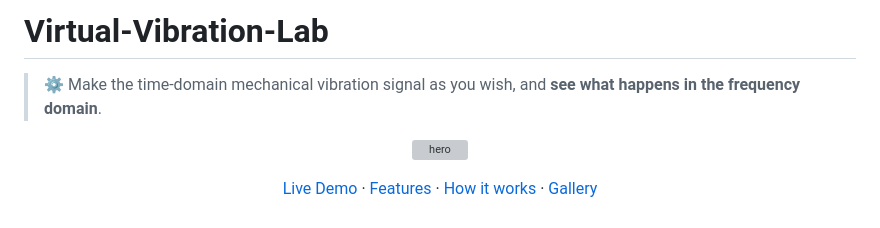
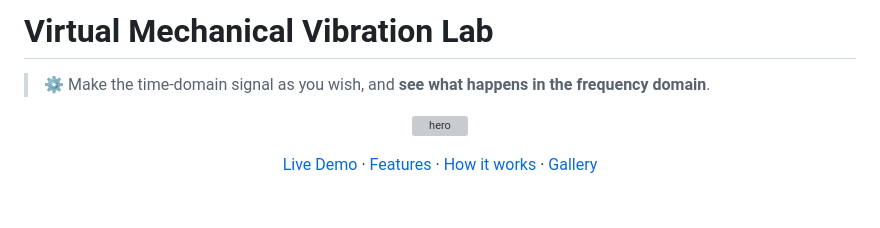
Before and after one commit to MengZ-tech/Virtual-Vibration-Lab, a Markdown page: README.md, the part around the change. Drawn GitHub-style; grey boxes are pictures that could not be loaded.

```diff
--- a/README.md
+++ b/README.md
@@ -1,6 +1,6 @@
-# Virtual-Vibration-Lab
+# Virtual Mechanical Vibration Lab
 
-> ⚙️ Make the time-domain mechanical vibration signal as you wish, and **see what happens in the frequency domain**.
+> ⚙️ Make the time-domain signal as you wish, and **see what happens in the frequency domain**.
 
 <p align="center">
   <a href="https://mengz-tech.github.io/Virtual-Vibration-Lab/">
```
